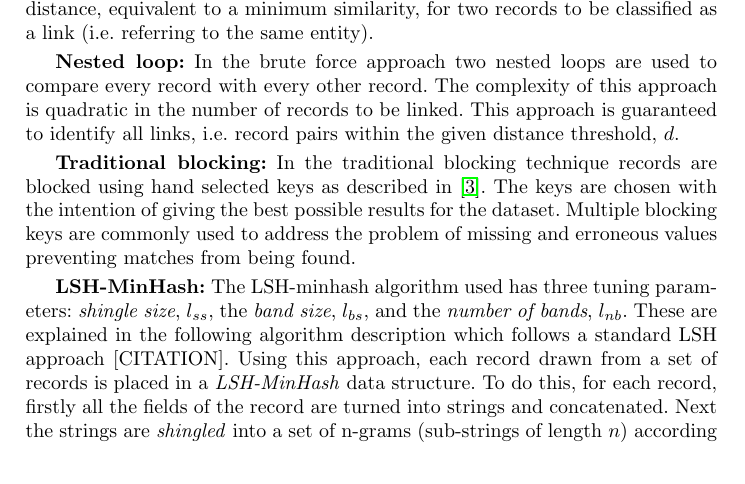
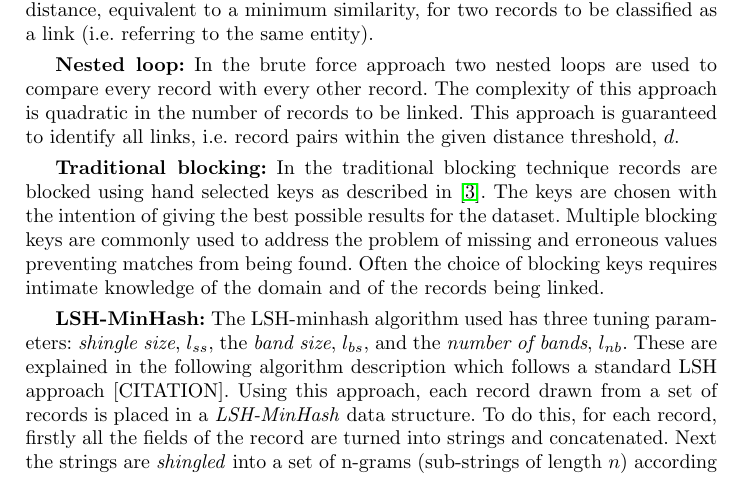
Before and after one commit to digitisingscotland/pakdd2018-metric-linkage, a LaTeX thesis (paper.tex): part of page 5 of 9, cut so that both start at the same text. Compiled offline with pdfLaTeX.

Commit message:
Update on Overleaf.

```diff
--- a/paper.tex
+++ b/paper.tex
@@ -402,7 +402,7 @@
 
 \smallskip
 \textbf{Traditional  blocking:}
-In the traditional blocking technique records are blocked using hand selected keys as described in \cite{Chr12b}. The keys are chosen with the intention of giving the best possible results for the dataset. Multiple blocking keys are commonly used to address the problem of missing and erroneous values preventing matches from being found.
+In the traditional blocking technique records are blocked using hand selected keys as described in \cite{Chr12b}. The keys are chosen with the intention of giving the best possible results for the dataset. Multiple blocking keys are commonly used to address the problem of missing and erroneous values preventing matches from being found. Often the choice of blocking keys requires intimate knowledge of the domain and of the records being linked.
 
 \smallskip
 \textbf{LSH-MinHash:}
```
